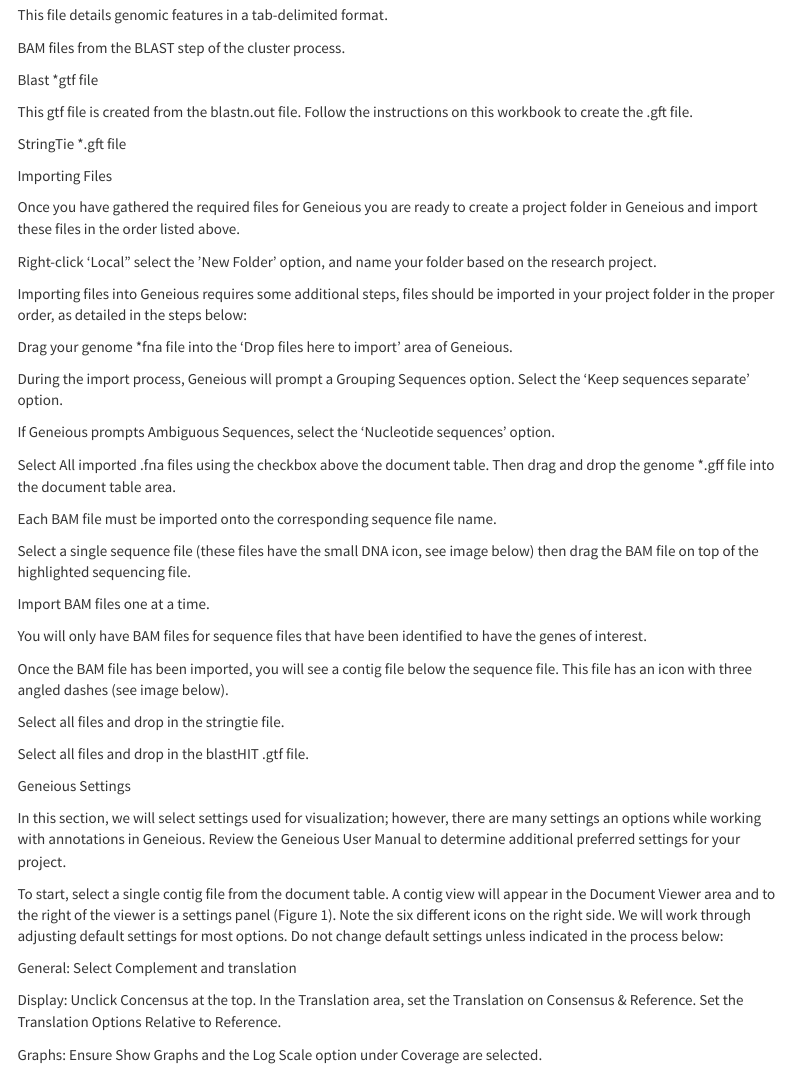
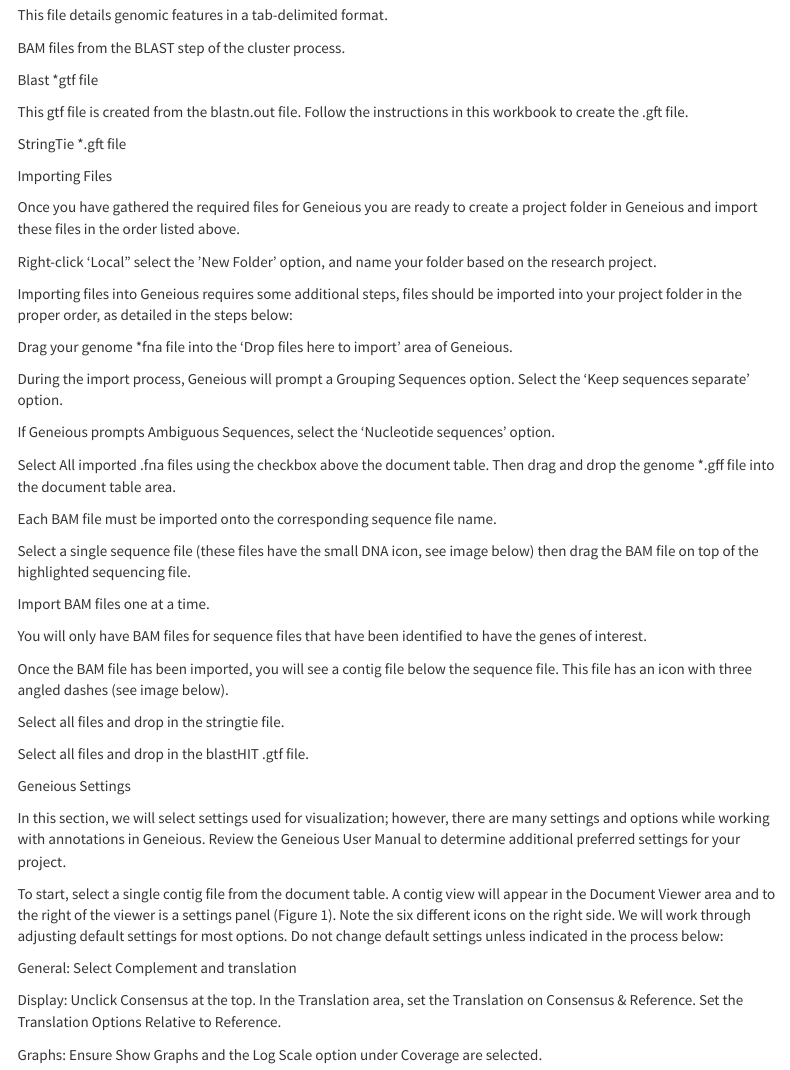
Before and after one commit to miralynns/birds_birds_birds.github.io, an R Markdown document (geneious_settings.Rmd): the page in a window 1100 px wide, from 550 px down. Rendered offline with R 4.5, knitr and Pandoc, with nearby package versions; menus at the side of the page are left out.

Commit message:
Update geneious_settings.Rmd

```diff
--- a/geneious_settings.Rmd
+++ b/geneious_settings.Rmd
@@ -36,7 +36,7 @@
 
 Blast *gtf file
 
-This gtf file is created from the blastn.out file. Follow the instructions on this workbook to create the .gft file.
+This gtf file is created from the blastn.out file. Follow the instructions in this workbook to create the .gft file.
 
 StringTie *.gft file
 
@@ -46,7 +46,7 @@
 
 Right-click 'Local" select the 'New Folder' option, and name your folder based on the research project.
 
-Importing files into Geneious requires some additional steps, files should be imported in your project folder in the proper order, as detailed in the steps below:
+Importing files into Geneious requires some additional steps, files should be imported into your project folder in the proper order, as detailed in the steps below:
 
 Drag your genome *fna file into the 'Drop files here to import' area of Geneious.
 
@@ -76,13 +76,13 @@
 
 Geneious Settings
 
-In this section, we will select settings used for visualization; however, there are many settings an options while working with annotations in Geneious. Review the Geneious User Manual to determine additional preferred settings for your project.
+In this section, we will select settings used for visualization; however, there are many settings and options while working with annotations in Geneious. Review the Geneious User Manual to determine additional preferred settings for your project.
 
 To start, select a single contig file from the document table. A contig view will appear in the Document Viewer area and to the right of the viewer is a settings panel (Figure 1). Note the six different icons on the right side. We will work through adjusting default settings for most options. Do not change default settings unless indicated in the process below:
 
 General: Select Complement and translation
 
-Display: Unclick Concensus at the top. In the Translation area, set the Translation on Consensus & Reference. Set the Translation Options Relative to Reference.
+Display: Unclick Consensus at the top. In the Translation area, set the Translation on Consensus & Reference. Set the Translation Options Relative to Reference.
 
 Graphs: Ensure Show Graphs and the Log Scale option under Coverage are selected.
 
```
